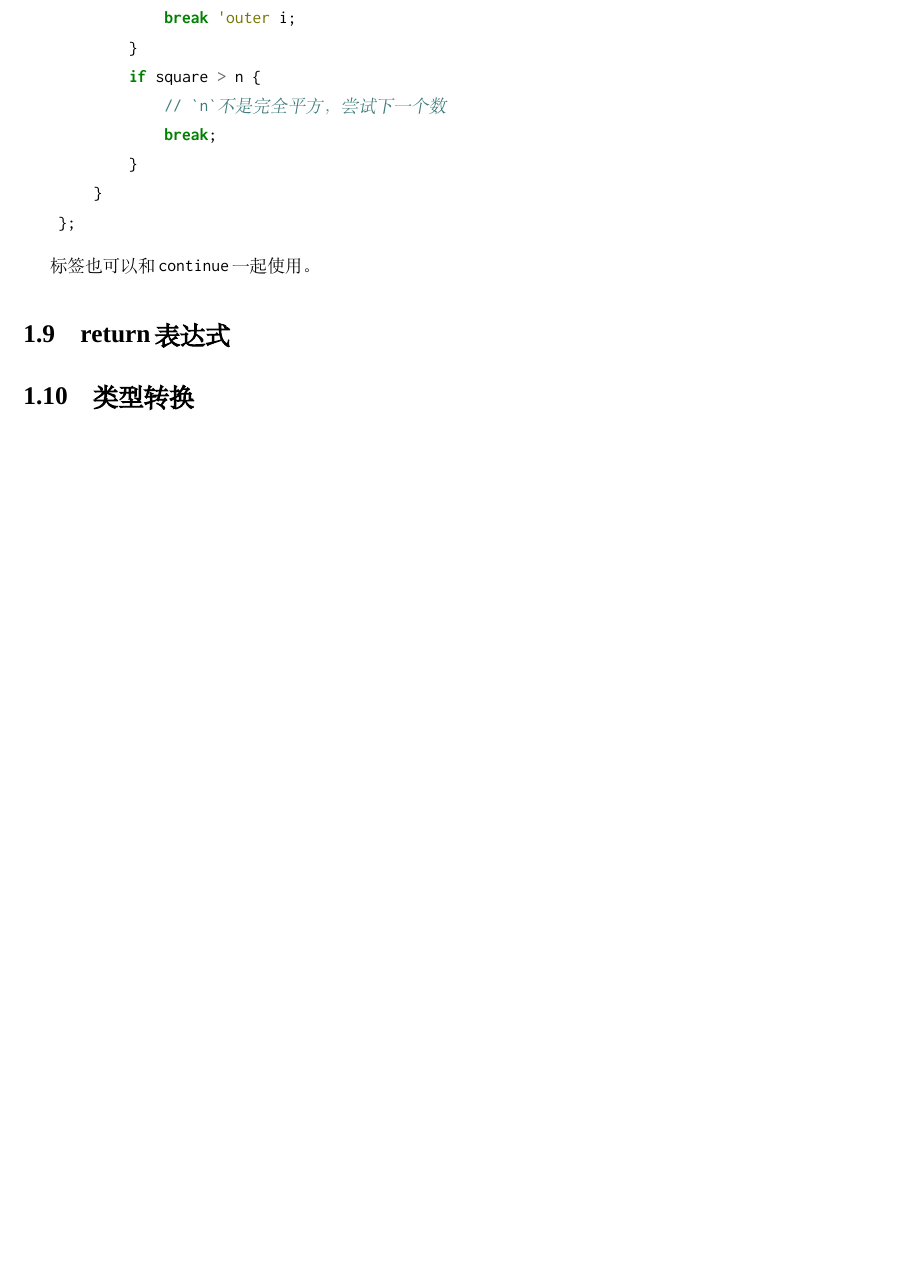
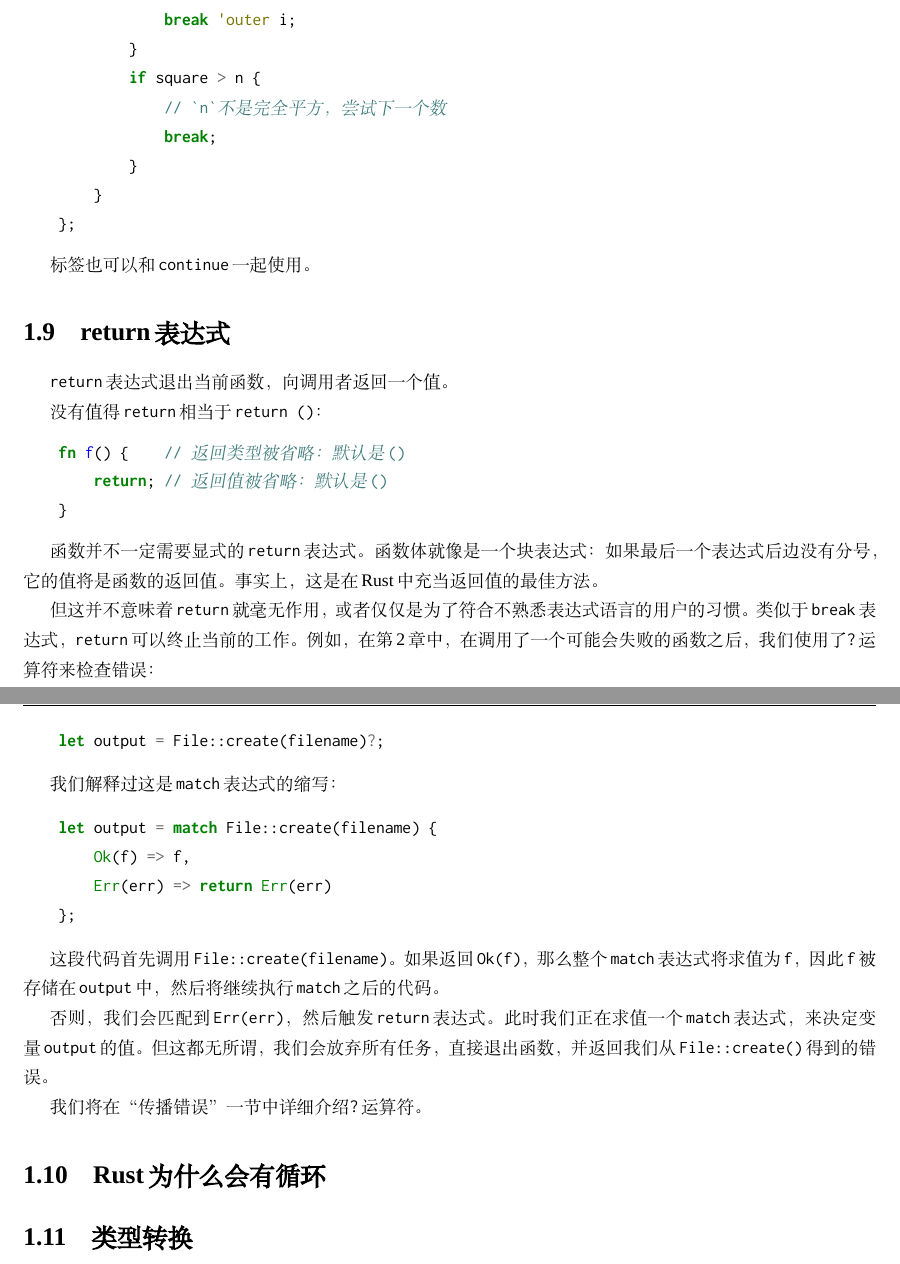
Before and after one commit to MeouSker77/ProgrammingRust, a LaTeX book (src/main.tex, which reads src/ch06.tex): part of page 15 of 15 before the commit and two parts of pages 15 and 16 of 16 after it, the two joined at a grey line, cut so that both start at the same text, the shorter picture padded with empty space. Compiled offline with XeLaTeX; a missing font is replaced by an installed copy or a similar font.

Commit message:
完成了6.9节

```diff
--- a/src/ch06.tex
+++ b/src/ch06.tex
@@ -539,5 +539,36 @@ Rust会从第一个分支开始，逐个检查\texttt{value}和给定的模式
 标签也可以和\texttt{continue}一起使用。
 
 \section{return表达式}
+\texttt{return}表达式退出当前函数，向调用者返回一个值。
+
+没有值得\texttt{return}相当于\texttt{return ()}：
+\begin{minted}{Rust}
+    fn f() {    // 返回类型被省略：默认是()
+        return; // 返回值被省略：默认是()
+    }
+\end{minted}
+
+函数并不一定需要显式的\texttt{return}表达式。函数体就像是一个块表达式：如果最后一个表达式后边没有分号，它的值将是函数的返回值。事实上，这是在Rust中充当返回值的最佳方法。
+
+但这并不意味着\texttt{return}就毫无作用，或者仅仅是为了符合不熟悉表达式语言的用户的习惯。类似于\texttt{break}表达式，\texttt{return}可以终止当前的工作。例如，在\hyperref[ch02]{第2章}中，在调用了一个可能会失败的函数之后，我们使用了\texttt{?}运算符来检查错误：
+\begin{minted}{Rust}
+    let output = File::create(filename)?;
+\end{minted}
+
+我们解释过这是\texttt{match}表达式的缩写：
+\begin{minted}{Rust}
+    let output = match File::create(filename) {
+        Ok(f) => f,
+        Err(err) => return Err(err)
+    };
+\end{minted}
+
+这段代码首先调用\texttt{File::create(filename)}。如果返回\texttt{Ok(f)}，那么整个\texttt{match}表达式将求值为\texttt{f}，因此\texttt{f}被存储在\texttt{output}中，然后将继续执行\texttt{match}之后的代码。
+
+否则， 我们会匹配到\texttt{Err(err)}，然后触发\texttt{return}表达式。此时我们正在求值一个\texttt{match}表达式，来决定变量\texttt{output}的值。但这都无所谓，我们会放弃所有任务，直接退出函数，并返回我们从\texttt{File::create()}得到的错误。
+
+我们将在“\hyperref[properror]{传播错误}”一节中详细介绍\texttt{?}运算符。
+
+\section{Rust为什么会有循环}
 
 \section{类型转换}\label{cast}
```
Also changed, not shown: src/ch07.tex (+10 -0 lines).
